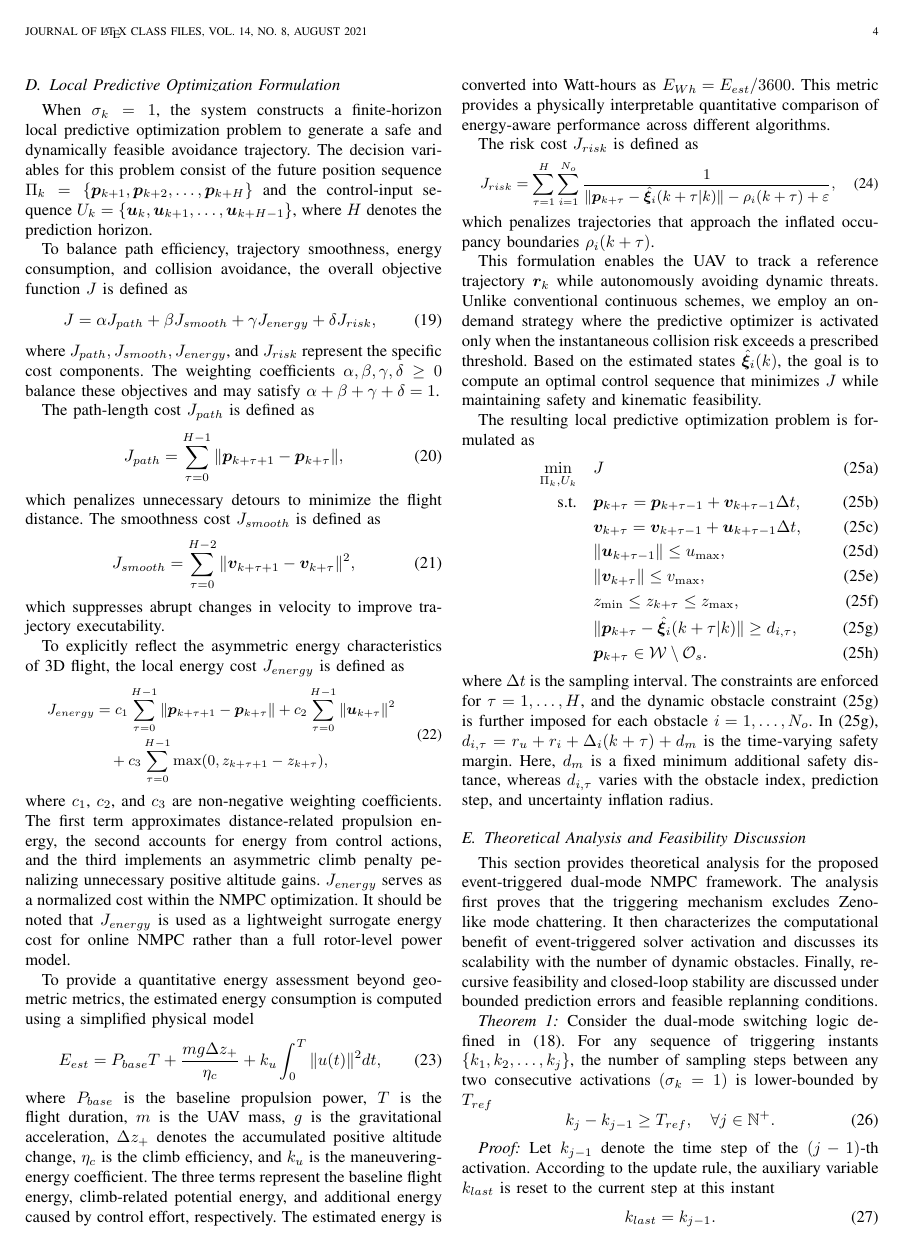
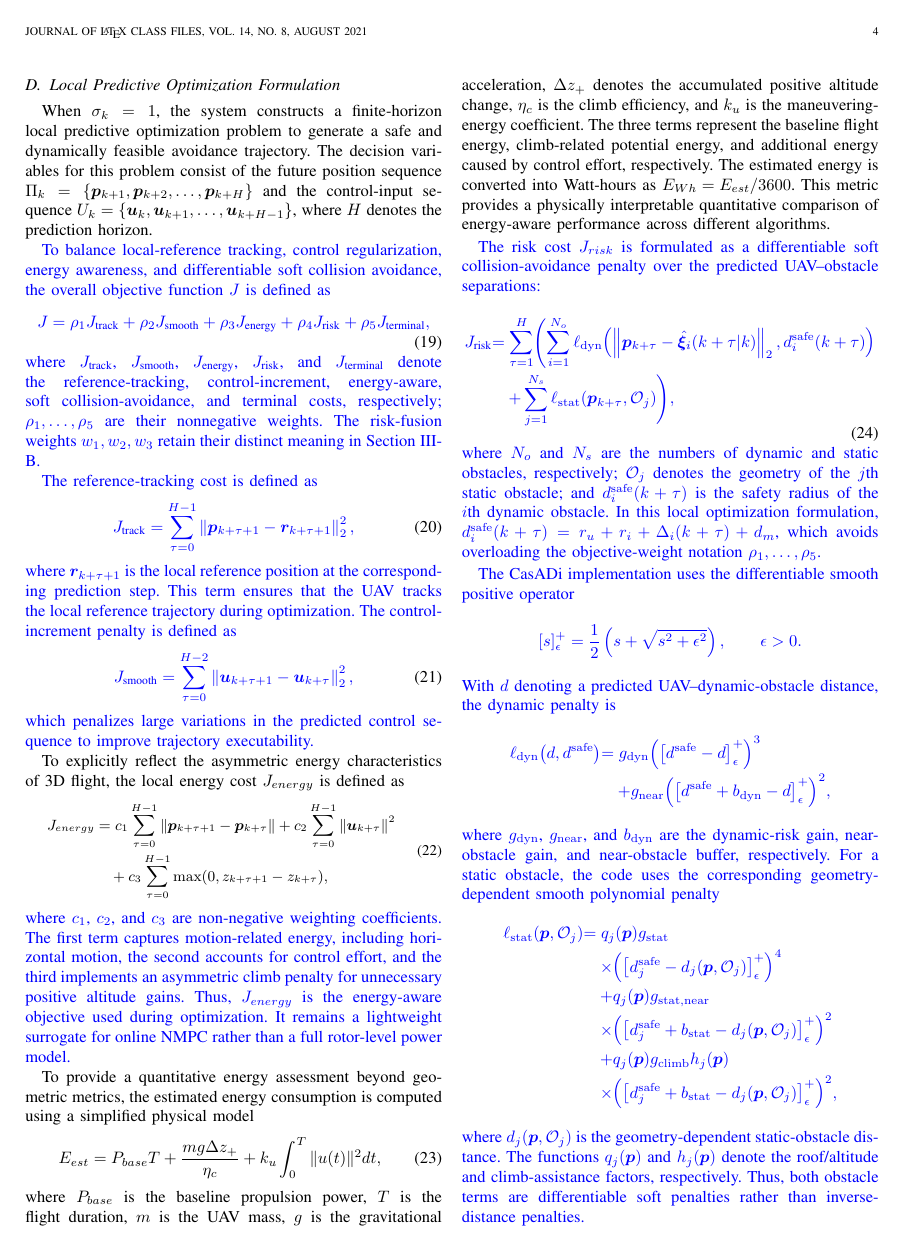
Before and after one commit to yuanliang111/iotj, a LaTeX paper (01_manuscript_revision/Event_Triggered_NMPC_IoTJ_R1/my paper3.1.tex): page 4 of 10 before the commit and page 4 of 11 after it. Compiled offline with pdfLaTeX; a missing font is replaced by an installed copy or a similar font; a LaTeX package or settings file that is missing is left out.

Commit message:
R1-003-fix include revised manuscript NMPC formulation

```diff
--- a/01_manuscript_revision/Event_Triggered_NMPC_IoTJ_R1/my paper3.1.tex
+++ b/01_manuscript_revision/Event_Triggered_NMPC_IoTJ_R1/my paper3.1.tex
@@ -274,24 +274,24 @@ where $R_{on}$ is the activation threshold and $R_{off}$ is the deactivation thr
 
 When $\sigma_k=1$, the system constructs a finite-horizon local predictive optimization problem to generate a safe and dynamically feasible avoidance trajectory. The decision variables for this problem consist of the future position sequence $\Pi_k = \{\vect{p}_{k+1}, \vect{p}_{k+2}, \ldots, \vect{p}_{k+H}\}$ and the control-input sequence $U_k = \{\vect{u}_k, \vect{u}_{k+1}, \ldots, \vect{u}_{k+H-1}\}$, where $H$ denotes the prediction horizon.
 
-To balance path efficiency, trajectory smoothness, energy consumption, and collision avoidance, the overall objective function $J$ is defined as
+\textcolor{blue}{To balance local-reference tracking, control regularization, energy awareness, and differentiable soft collision avoidance, the overall objective function $J$ is defined as}
 \begin{equation}
-	J = \alpha J_{path} + \beta J_{smooth} + \gamma J_{energy} + \delta J_{risk},
+	\textcolor{blue}{J = \rho_1 J_{\text{track}} + \rho_2 J_{\text{smooth}} + \rho_3 J_{\text{energy}} + \rho_4 J_{\text{risk}} + \rho_5 J_{\text{terminal}},}
 	\label{eq:total_cost}
 \end{equation}
-where $J_{path}, J_{smooth}, J_{energy}$, and $J_{risk}$ represent the specific cost components. The weighting coefficients $\alpha, \beta, \gamma, \delta \ge 0$ balance these objectives and may satisfy $\alpha+\beta+\gamma+\delta=1$.
+\textcolor{blue}{where $J_{\text{track}}$, $J_{\text{smooth}}$, $J_{\text{energy}}$, $J_{\text{risk}}$, and $J_{\text{terminal}}$ denote the reference-tracking, control-increment, energy-aware, soft collision-avoidance, and terminal costs, respectively; $\rho_1,\ldots,\rho_5$ are their nonnegative weights. The risk-fusion weights $w_1,w_2,w_3$ retain their distinct meaning in Section~III-B.}
 
-The path-length cost $J_{path}$ is defined as
+\textcolor{blue}{The reference-tracking cost is defined as}
 \begin{equation}
-	J_{path} = \sum_{\tau=0}^{H-1} \|\vect{p}_{k+\tau+1} - \vect{p}_{k+\tau}\|,
-	\label{eq:jpath}
+	\textcolor{blue}{J_{\text{track}} = \sum_{\tau=0}^{H-1} \left\|\vect{p}_{k+\tau+1} - \vect{r}_{k+\tau+1}\right\|_2^2,}
+	\label{eq:jtrack}
 \end{equation}
-which penalizes unnecessary detours to minimize the flight distance. The smoothness cost $J_{smooth}$ is defined as
+\textcolor{blue}{where $\vect{r}_{k+\tau+1}$ is the local reference position at the corresponding prediction step. This term ensures that the UAV tracks the local reference trajectory during optimization. The control-increment penalty is defined as}
 \begin{equation}
-	J_{smooth} = \sum_{\tau=0}^{H-2} \|\vect{v}_{k+\tau+1} - \vect{v}_{k+\tau}\|^2,
+	\textcolor{blue}{J_{\text{smooth}} = \sum_{\tau=0}^{H-2} \left\|\vect{u}_{k+\tau+1} - \vect{u}_{k+\tau}\right\|_2^2,}
 	\label{eq:jsmooth}
 \end{equation}
-which suppresses abrupt changes in velocity to improve trajectory executability.
+\textcolor{blue}{which penalizes large variations in the predicted control sequence to improve trajectory executability.}
 
 To explicitly reflect the asymmetric energy characteristics of 3D flight, the local energy cost $J_{energy}$ is defined as
 \begin{equation}
@@ -303,7 +303,7 @@ To explicitly reflect the asymmetric energy characteristics of 3D flight, the lo
 	\end{aligned}
 	\label{eq:jenergy}
 \end{equation}
-where $c_1$, $c_2$, and $c_3$ are non-negative weighting coefficients. The first term approximates distance-related propulsion energy, the second accounts for energy from control actions, and the third implements an asymmetric climb penalty penalizing unnecessary positive altitude gains. $J_{energy}$ serves as a normalized cost within the NMPC optimization. It should be noted that $J_{energy}$ is used as a lightweight surrogate energy cost for online NMPC rather than a full rotor-level power model.
+\textcolor{blue}{where $c_1$, $c_2$, and $c_3$ are non-negative weighting coefficients. The first term captures motion-related energy, including horizontal motion, the second accounts for control effort, and the third implements an asymmetric climb penalty for unnecessary positive altitude gains. Thus, $J_{energy}$ is the energy-aware objective used during optimization. It remains a lightweight surrogate for online NMPC rather than a full rotor-level power model.}
 
 To provide a quantitative energy assessment beyond geometric metrics, the estimated energy consumption is computed using a simplified physical model
 \begin{equation}
@@ -312,10 +312,36 @@ To provide a quantitative energy assessment beyond geometric metrics, the estima
 \end{equation}
 where $P_{base}$ is the baseline propulsion power, $T$ is the flight duration, $m$ is the UAV mass, $g$ is the gravitational acceleration, $\Delta z_+$ denotes the accumulated positive altitude change, $\eta_c$ is the climb efficiency, and $k_u$ is the maneuvering-energy coefficient. The three terms represent the baseline flight energy, climb-related potential energy, and additional energy caused by control effort, respectively. The estimated energy is converted into Watt-hours as $E_{Wh}=E_{est}/3600$. This metric provides a physically interpretable quantitative comparison of energy-aware performance across different algorithms.
 
-The risk cost $J_{risk}$ is defined as
+\textcolor{blue}{The risk cost $J_{risk}$ is formulated as a differentiable soft collision-avoidance penalty over the predicted UAV--obstacle separations:}
 \begin{equation}
-	\small
-	J_{risk} = \sum_{\tau=1}^{H} \sum_{i=1}^{N_o} \frac{1}{\|\vect{p}_{k+\tau} - \hat{\vect{\xi}}_i(k+\tau|k)\| - \rho_i(k+\tau) + \varepsilon},
+	\begin{aligned}
+		\textcolor{blue}{J_{\text{risk}}} &\textcolor{blue}{= \sum_{\tau=1}^{H} \Biggl(\sum_{i=1}^{N_o} \ell_{\mathrm{dyn}}\!\left(\left\|\vect{p}_{k+\tau}-\hat{\vect{\xi}}_i(k+\tau|k)\right\|_2,d^{\mathrm{safe}}_i(k+\tau)\right)} \\
+		&\textcolor{blue}{\quad + \sum_{j=1}^{N_s} \ell_{\mathrm{stat}}\!\left(\vect{p}_{k+\tau},\mathcal{O}_j\right)\Biggr),}
+	\end{aligned}
 	\label{eq:jrisk}
 \end{equation}
-which penalizes trajectories that approach the inflated occupancy boundaries $\rho_i(k+\tau)$.
+\textcolor{blue}{where $N_o$ and $N_s$ are the numbers of dynamic and static obstacles, respectively; $\mathcal{O}_j$ denotes the geometry of the $j$th static obstacle; and $d^{\mathrm{safe}}_i(k+\tau)$ is the safety radius of the $i$th dynamic obstacle. In this local optimization formulation, $d^{\mathrm{safe}}_i(k+\tau)=r_u+r_i+\Delta_i(k+\tau)+d_m$, which avoids overloading the objective-weight notation $\rho_1,\ldots,\rho_5$.}
+
+\textcolor{blue}{The CasADi implementation uses the differentiable smooth positive operator}
+\begin{equation*}
+	\textcolor{blue}{[s]_{\epsilon}^{+}=\frac{1}{2}\left(s+\sqrt{s^2+\epsilon^2}\right),\qquad \epsilon>0.}
+\end{equation*}
+\textcolor{blue}{With $d$ denoting a predicted UAV--dynamic-obstacle distance, the dynamic penalty is}
+\begin{equation*}
+	\begin{aligned}
+		\textcolor{blue}{\ell_{\mathrm{dyn}}\!\left(d,d^{\mathrm{safe}}\right)} &\textcolor{blue}{=g_{\mathrm{dyn}}\Bigl(\left[d^{\mathrm{safe}}-d\right]_{\epsilon}^{+}\Bigr)^3} \\
+		&\textcolor{blue}{\quad+g_{\mathrm{near}}\Bigl(\left[d^{\mathrm{safe}}+b_{\mathrm{dyn}}-d\right]_{\epsilon}^{+}\Bigr)^2,}
+	\end{aligned}
+\end{equation*}
+\textcolor{blue}{where $g_{\mathrm{dyn}}$, $g_{\mathrm{near}}$, and $b_{\mathrm{dyn}}$ are the dynamic-risk gain, near-obstacle gain, and near-obstacle buffer, respectively. For a static obstacle, the code uses the corresponding geometry-dependent smooth polynomial penalty}
+\begin{equation*}
+	\begin{aligned}
+		\textcolor{blue}{\ell_{\mathrm{stat}}\!\left(\vect{p},\mathcal{O}_j\right)} &\textcolor{blue}{=q_j(\vect{p})g_{\mathrm{stat}}} \\
+		&\textcolor{blue}{\quad\times\Bigl(\left[d^{\mathrm{safe}}_j-d_j\!\left(\vect{p},\mathcal{O}_j\right)\right]_{\epsilon}^{+}\Bigr)^4} \\
+		&\textcolor{blue}{\quad+q_j(\vect{p})g_{\mathrm{stat,near}}} \\
+		&\textcolor{blue}{\quad\times\Bigl(\left[d^{\mathrm{safe}}_j+b_{\mathrm{stat}}-d_j\!\left(\vect{p},\mathcal{O}_j\right)\right]_{\epsilon}^{+}\Bigr)^2} \\
+		&\textcolor{blue}{\quad+q_j(\vect{p})g_{\mathrm{climb}}h_j(\vect{p})} \\
+		&\textcolor{blue}{\quad\times\Bigl(\left[d^{\mathrm{safe}}_j+b_{\mathrm{stat}}-d_j\!\left(\vect{p},\mathcal{O}_j\right)\right]_{\epsilon}^{+}\Bigr)^2,}
+	\end{aligned}
+\end{equation*}
+\textcolor{blue}{where $d_j(\vect{p},\mathcal{O}_j)$ is the geometry-dependent static-obstacle distance. The functions $q_j(\vect{p})$ and $h_j(\vect{p})$ denote the roof/altitude and climb-assistance factors, respectively. Thus, both obstacle terms are differentiable soft penalties rather than inverse-distance penalties.}
@@ -322,3 +355,6 @@ which penalizes trajectories that approach the inflated occupancy boundaries $\r
+	\label{eq:jterminal}
+\end{equation}
+\textcolor{blue}{where the first two terms penalize terminal position error and terminal velocity, respectively. The final term is a stage-wise terminal-attraction penalty whose influence increases over the horizon. The terminal reference is $\vect{p}_{\text{goal}}$ when $\left\|\vect{p}_{k}-\vect{p}_{\text{goal}}\right\|_2\leq25\,\mathrm{m}$; otherwise, it is the last local reference point. Minimizing $J_{\text{terminal}}$ therefore promotes terminal convergence while avoiding residual terminal motion.}
 
 This formulation enables the UAV to track a reference trajectory $\vect{r}_k$ while autonomously avoiding dynamic threats. Unlike conventional continuous schemes, we employ an on-demand strategy where the predictive optimizer is activated only when the instantaneous collision risk exceeds a prescribed threshold. Based on the estimated states $\hat{\vect{\xi}}_i(k)$, the goal is to compute an optimal control sequence that minimizes $J$ while maintaining safety and kinematic feasibility.
 
```
Also changed, not shown: 01_manuscript_revision/Event_Triggered_NMPC_IoTJ_R1/my paper3.1.tex (19 more changed lines).
